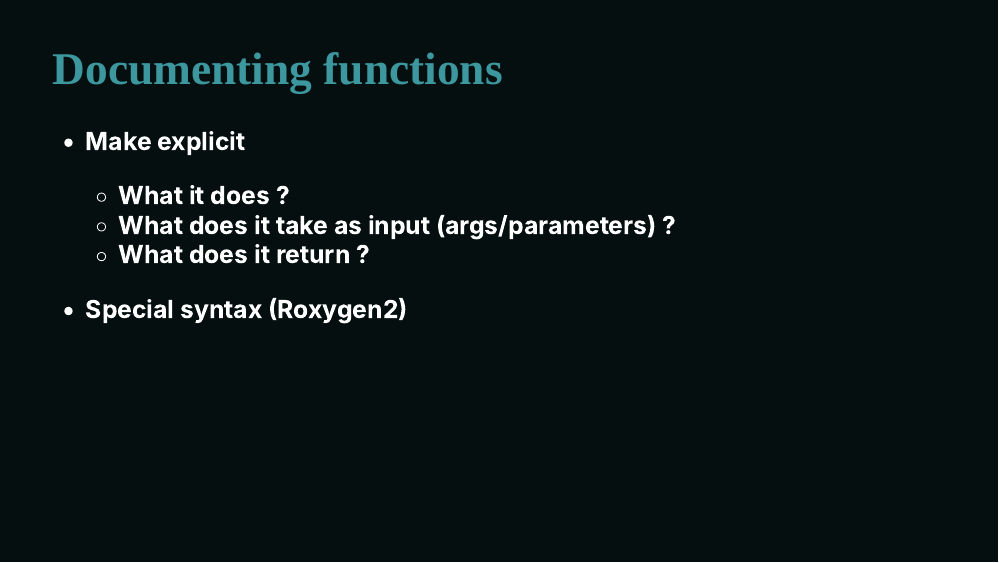
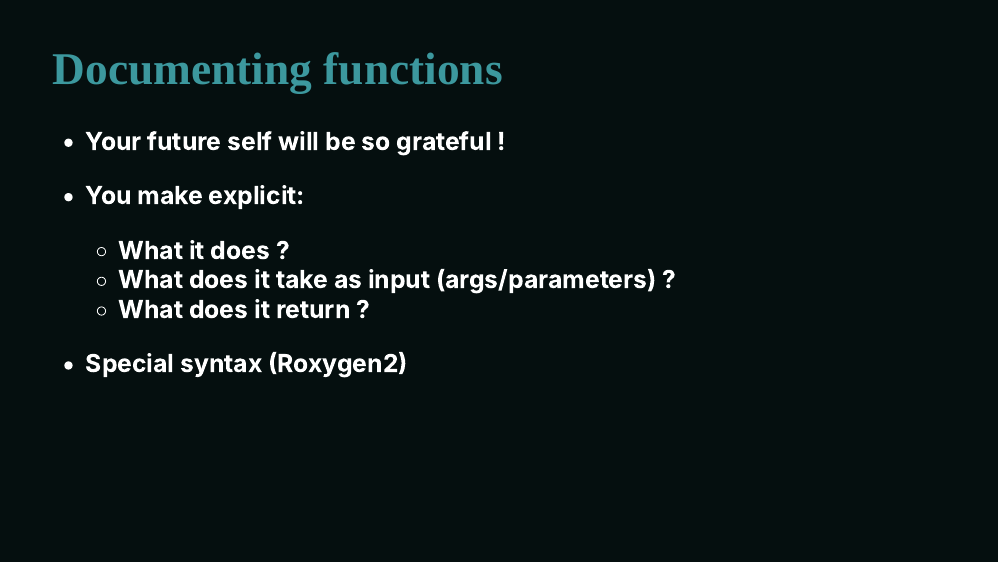
Before and after one commit to ALanguillaume/R-function-perks, an R Markdown document (slides/slides.Rmd): page 18 of 22. The pictures show the slides in the output file slides/slides.html that the author committed with the source; the slides are laid out offline by our stand-in for remark.js, each with all of its steps uncovered, in fonts that may differ from those the slides ask for, and without slide numbers, shadows or browser add-ons.

Commit message:
Tweak slides

```diff
--- a/slides/slides.Rmd
+++ b/slides/slides.Rmd
@@ -291,7 +291,9 @@ class: inverse, center, middle
 # Documenting functions
 
 .list[
-* Make explicit
+* Your future self will be so grateful !
+
+* You make explicit:
 
   - What it does ?
   - What does it take as input (args/parameters) ?
```
Also changed, not shown: slides/slides.html, slides/slides.Rmd (4 more changed lines).
